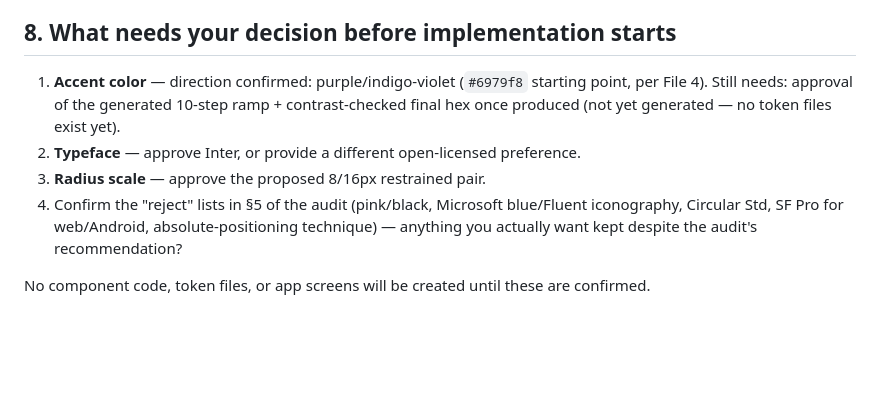
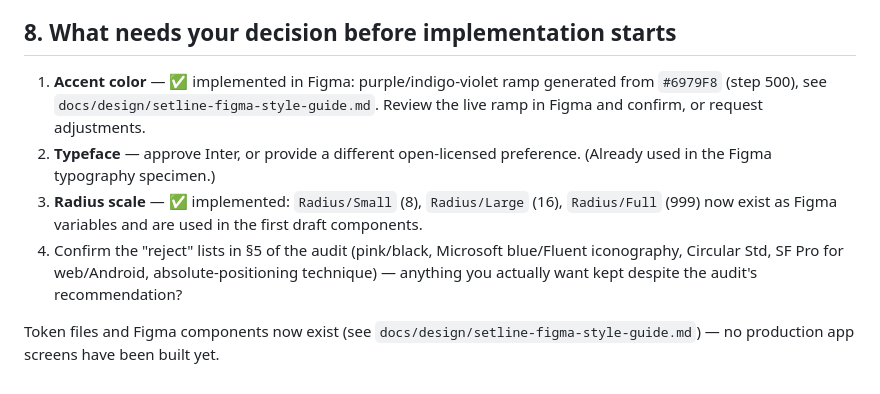
Before and after one commit to ksullivan91/setframe, a Markdown page: docs/design/setline-design-system.md, the part around the change. Drawn GitHub-style; blank space fills up the shorter version.

```diff
--- a/docs/design/setline-design-system.md
+++ b/docs/design/setline-design-system.md
@@ -150,17 +150,20 @@ Order of first implementation once approved, straight from the audit's
 
 ## 8. What needs your decision before implementation starts
 
-1. **Accent color** — direction confirmed: purple/indigo-violet
-   (`#6979f8` starting point, per File 4). Still needs: approval of the
-   generated 10-step ramp + contrast-checked final hex once produced (not
-   yet generated — no token files exist yet).
+1. **Accent color** — ✅ implemented in Figma: purple/indigo-violet ramp
+   generated from `#6979F8` (step 500), see
+   `docs/design/setline-figma-style-guide.md`. Review the live ramp in
+   Figma and confirm, or request adjustments.
 2. **Typeface** — approve Inter, or provide a different open-licensed
-   preference.
-3. **Radius scale** — approve the proposed 8/16px restrained pair.
+   preference. (Already used in the Figma typography specimen.)
+3. **Radius scale** — ✅ implemented: `Radius/Small` (8), `Radius/Large`
+   (16), `Radius/Full` (999) now exist as Figma variables and are used in
+   the first draft components.
 4. Confirm the "reject" lists in §5 of the audit (pink/black, Microsoft
    blue/Fluent iconography, Circular Std, SF Pro for web/Android,
    absolute-positioning technique) — anything you actually want kept
    despite the audit's recommendation?
 
-No component code, token files, or app screens will be created until these
-are confirmed.
+Token files and Figma components now exist (see
+`docs/design/setline-figma-style-guide.md`) — no production app screens
+have been built yet.
```
Also changed, not shown: docs/design/setline-figma-style-guide.md (added, +128 -0 lines).
